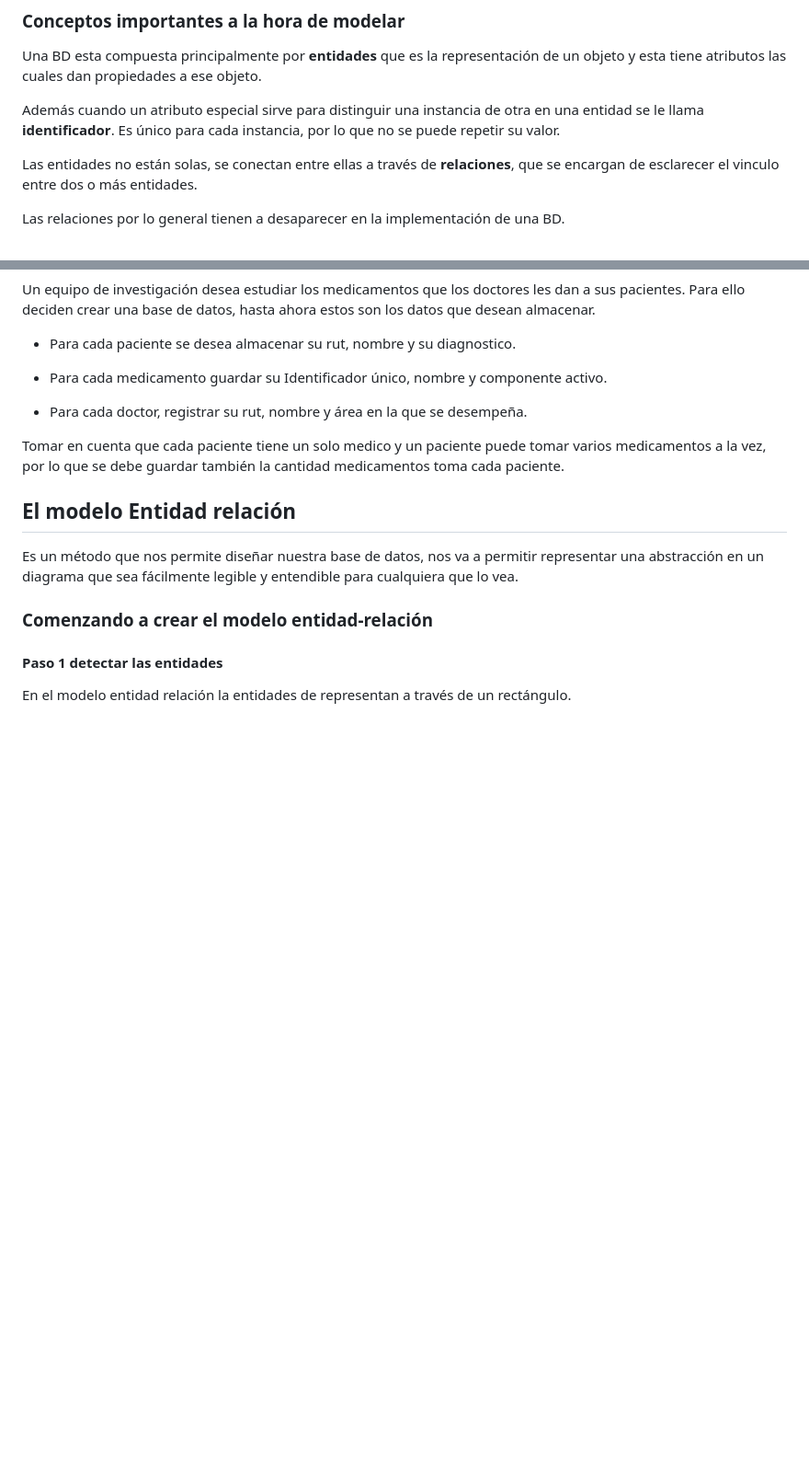
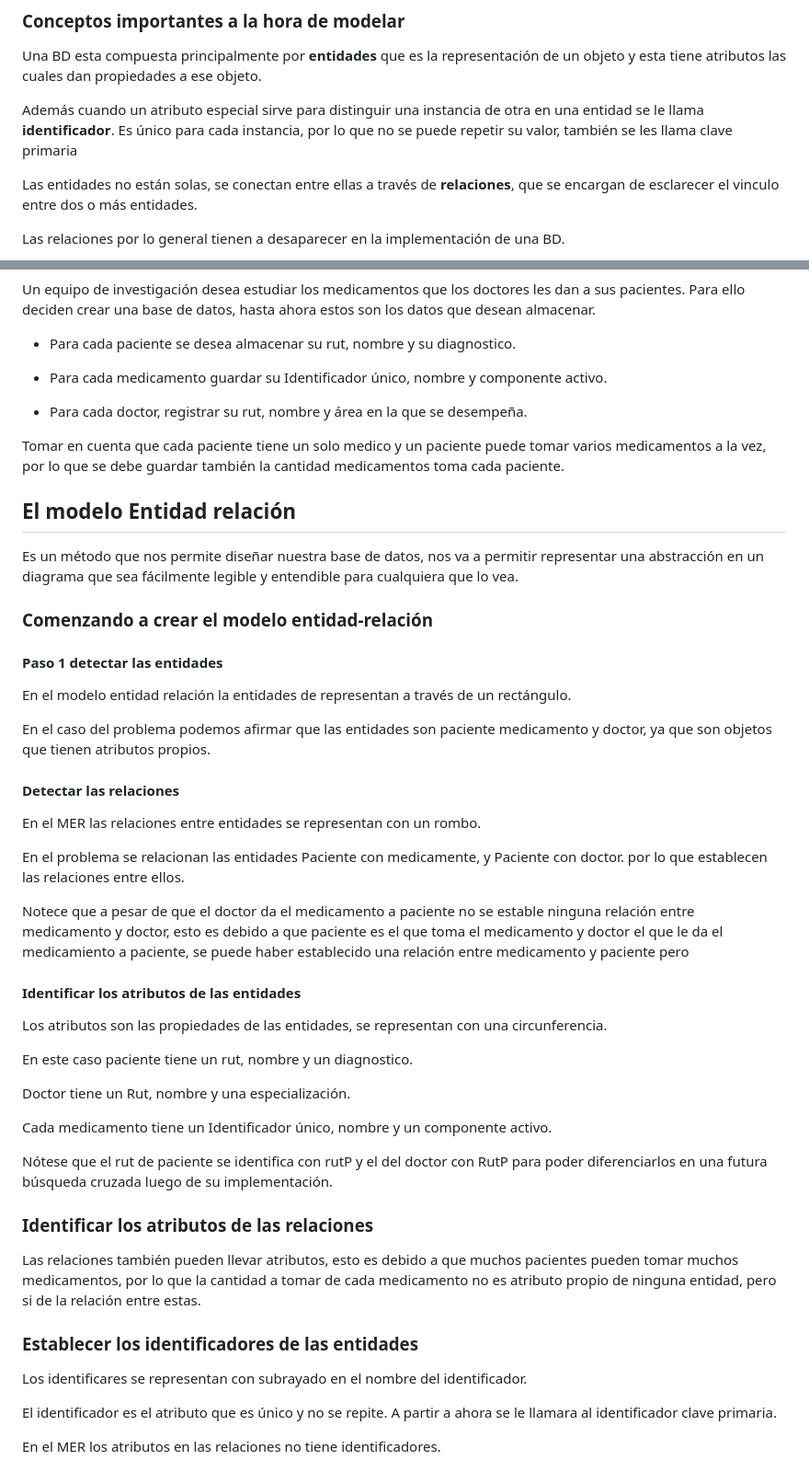
Before and after one commit to CuyiGuaton/Charla-base-de-datos-USACH, a Markdown page: readme.md, 2 parts joined by grey strips. Shown: that part at 92% size. GitHub-like rendering; blank space fills up the shorter version.

```diff
--- a/readme.md
+++ b/readme.md
@@ -47,7 +47,7 @@ Juan Piedra | 15.533.559-5 | Soltero | $700.000
 
 Una BD esta compuesta principalmente por **entidades** que es la representación de un objeto y esta tiene atributos las cuales dan propiedades a ese objeto.
 
-Además cuando un atributo especial sirve para distinguir una instancia de otra en una entidad se le llama **identificador**. Es único para cada instancia, por lo que no se puede repetir su valor.
+Además cuando un atributo especial sirve para distinguir una instancia de otra en una entidad se le llama **identificador**. Es único para cada instancia, por lo que no se puede repetir su valor, también se les llama clave primaria
 
 Las entidades no están solas, se conectan entre ellas a través de **relaciones**, que se encargan de esclarecer el vinculo entre dos o más entidades.
 
@@ -91,3 +91,38 @@ Es un método que nos permite diseñar nuestra base de datos, nos va a permitir
 #### Paso 1  detectar las entidades
 
 En el modelo entidad relación  la entidades de representan a través de un rectángulo.
+
+En el caso del problema podemos afirmar que las entidades son paciente medicamento y doctor, ya que son objetos que tienen atributos propios.
+
+#### Detectar las relaciones
+
+En el MER las relaciones entre entidades se representan con un rombo.
+
+En el problema se relacionan las entidades Paciente con medicamente, y Paciente con doctor. por lo que establecen las relaciones entre ellos.
+
+Notece que a pesar de que el doctor da el medicamento a paciente no se estable ninguna relación entre medicamento y doctor, esto es debido a que paciente es el que toma el medicamento y doctor el que le da el medicamiento a paciente, se puede haber establecido una relación entre medicamento y paciente pero
+
+
+#### Identificar los atributos de las entidades
+
+Los atributos son las propiedades de las entidades, se representan con una circunferencia.
+
+En este caso paciente tiene un rut, nombre y un diagnostico.
+
+Doctor tiene un Rut, nombre y una especialización.
+
+Cada medicamento tiene un Identificador único, nombre y un componente activo.
+
+Nótese que el rut de paciente se identifica con rutP y el del doctor con RutP para poder diferenciarlos en una futura búsqueda cruzada luego de su implementación.
+
+### Identificar los atributos de las relaciones
+
+Las relaciones también pueden llevar atributos, esto es debido a que muchos pacientes pueden tomar muchos medicamentos, por lo que la cantidad a tomar de cada medicamento no es atributo propio de ninguna entidad, pero si de la relación entre estas.
+
+### Establecer los identificadores de las entidades
+
+Los identificares se representan con subrayado en el nombre del identificador.
+
+El identificador es el atributo que es único y no se repite. A partir a ahora se le llamara al identificador clave primaria.
+
+En el MER los atributos en las relaciones no tiene identificadores.
```
Also changed, not shown: images/5.PNG (added), 2 other files.
